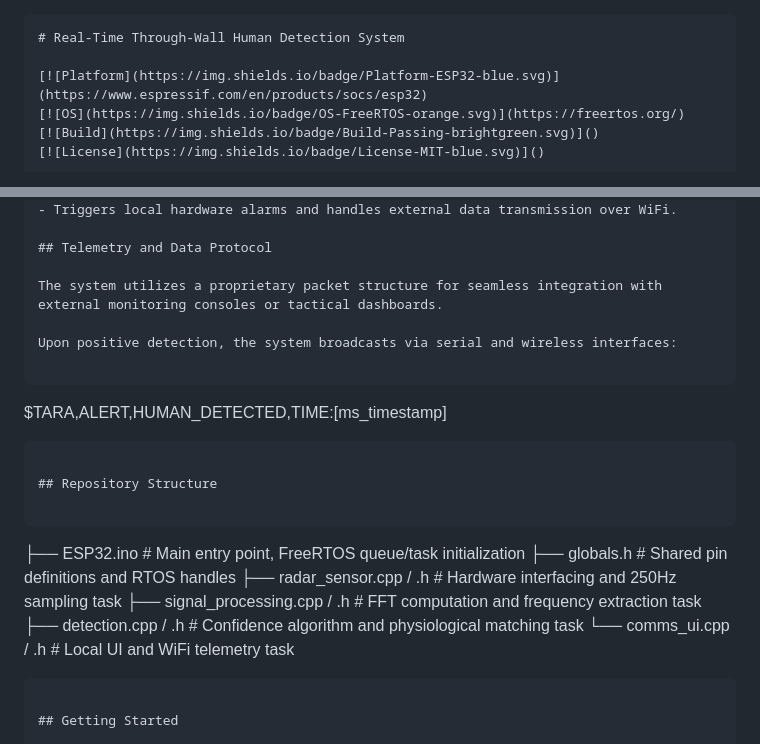
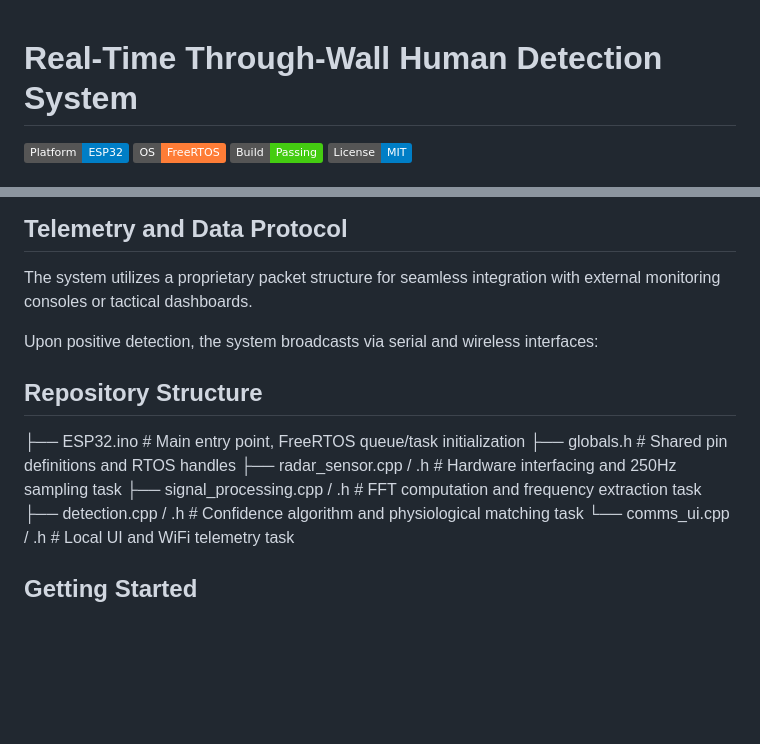
Before and after one commit to chandansaipavanpadala/H.A.W.K-HumanActivityDetectionThroughWallsUsingMicrowaveKinetics, a Markdown page: README.md, 2 parts joined by grey strips. Rendered like a GitHub page; badges without logos; blank space fills up the shorter version.

`````diff
--- a/README.md
+++ b/README.md
@@ -1,4 +1,3 @@
-```markdown
 # Real-Time Through-Wall Human Detection System
 
 [![Platform](https://img.shields.io/badge/Platform-ESP32-blue.svg)](https://www.espressif.com/en/products/socs/esp32)
@@ -55,15 +54,9 @@ The system utilizes a proprietary packet structure for seamless integration with
 
 Upon positive detection, the system broadcasts via serial and wireless interfaces:
 
-```
 
-$TARA,ALERT,HUMAN_DETECTED,TIME:[ms_timestamp]
-
-```
 
 ## Repository Structure
-
-```
 
 ├── ESP32.ino                  # Main entry point, FreeRTOS queue/task initialization
 ├── globals.h                  # Shared pin definitions and RTOS handles
@@ -72,7 +65,6 @@ $TARA,ALERT,HUMAN_DETECTED,TIME:[ms_timestamp]
 ├── detection.cpp / .h         # Confidence algorithm and physiological matching task
 └── comms_ui.cpp / .h          # Local UI and WiFi telemetry task
 
-````
 
 ## Getting Started
 
`````
